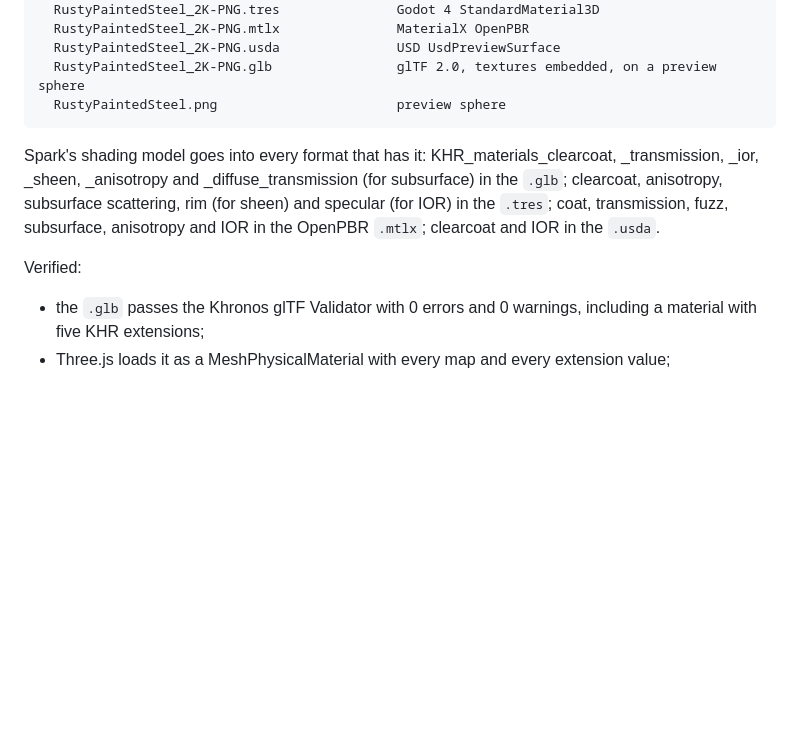
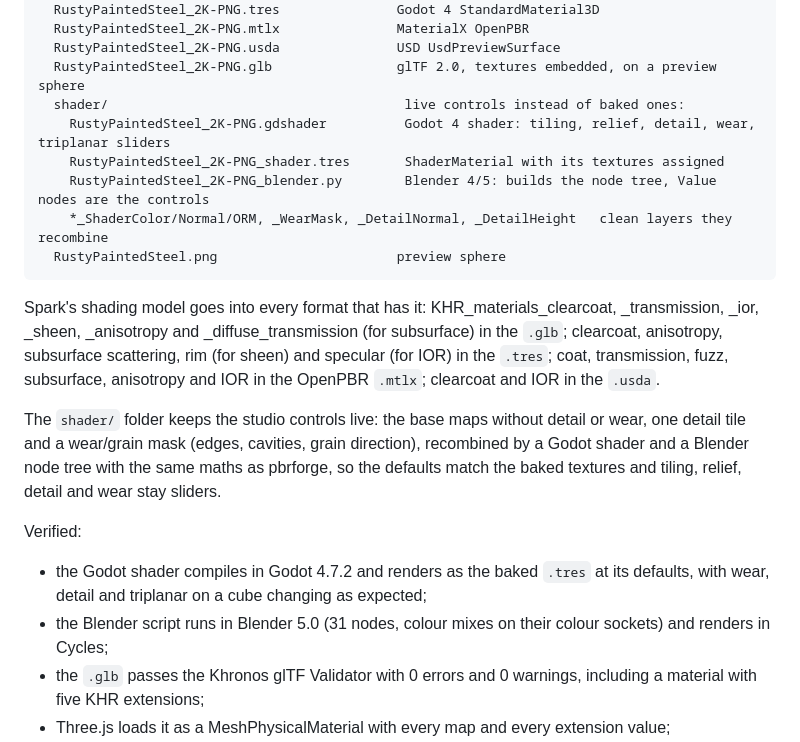
Before and after one commit to falcon123212/matterlift, a Markdown page: README.md, the part around the change. GitHub-like rendering; blank space fills up the shorter version.

````diff
--- a/README.md
+++ b/README.md
@@ -174,6 +174,11 @@ RustyPaintedSteel_2K-PNG/
   RustyPaintedSteel_2K-PNG.mtlx               MaterialX OpenPBR
   RustyPaintedSteel_2K-PNG.usda               USD UsdPreviewSurface
   RustyPaintedSteel_2K-PNG.glb                glTF 2.0, textures embedded, on a preview sphere
+  shader/                                      live controls instead of baked ones:
+    RustyPaintedSteel_2K-PNG.gdshader          Godot 4 shader: tiling, relief, detail, wear, triplanar sliders
+    RustyPaintedSteel_2K-PNG_shader.tres       ShaderMaterial with its textures assigned
+    RustyPaintedSteel_2K-PNG_blender.py        Blender 4/5: builds the node tree, Value nodes are the controls
+    *_ShaderColor/Normal/ORM, _WearMask, _DetailNormal, _DetailHeight   clean layers they recombine
   RustyPaintedSteel.png                       preview sphere
 ```
 
@@ -183,7 +188,16 @@ anisotropy, subsurface scattering, rim (for sheen) and specular (for IOR) in the
 transmission, fuzz, subsurface, anisotropy and IOR in the OpenPBR `.mtlx`; clearcoat and IOR in the
 `.usda`.
 
+The `shader/` folder keeps the studio controls live: the base maps without detail or wear, one
+detail tile and a wear/grain mask (edges, cavities, grain direction), recombined by a Godot shader and
+a Blender node tree with the same maths as pbrforge, so the defaults match the baked textures and
+tiling, relief, detail and wear stay sliders.
+
 Verified:
+- the Godot shader compiles in Godot 4.7.2 and renders as the baked `.tres` at its defaults, with
+  wear, detail and triplanar on a cube changing as expected;
+- the Blender script runs in Blender 5.0 (31 nodes, colour mixes on their colour sockets) and
+  renders in Cycles;
 - the `.glb` passes the Khronos glTF Validator with 0 errors and 0 warnings, including a material
   with five KHR extensions;
 - Three.js loads it as a MeshPhysicalMaterial with every map and every extension value;
````
Also changed, not shown: samples/blender_shader_check.png (added), samples/godot_shader_check.png (added), 4 other files.
